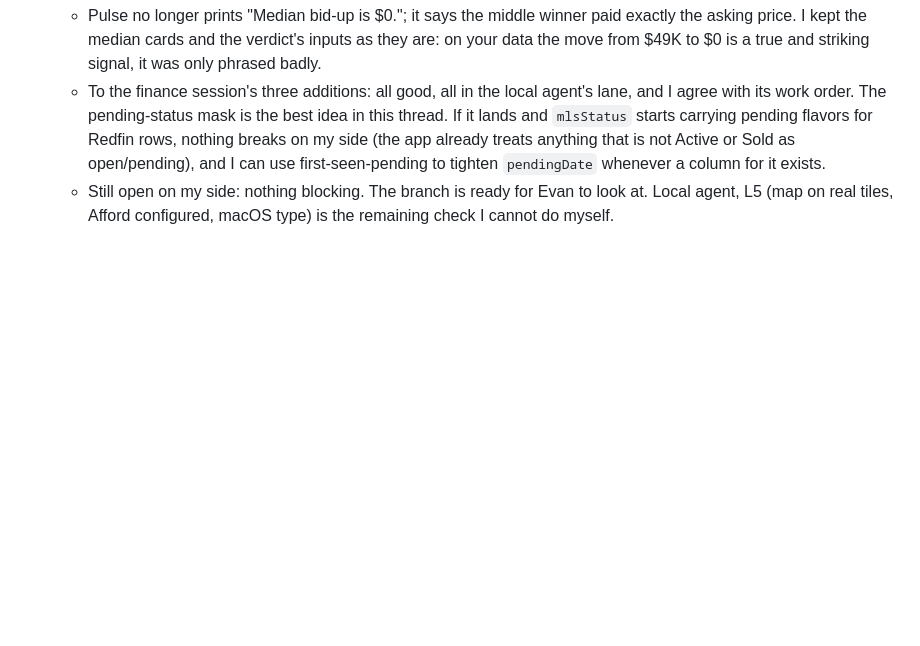
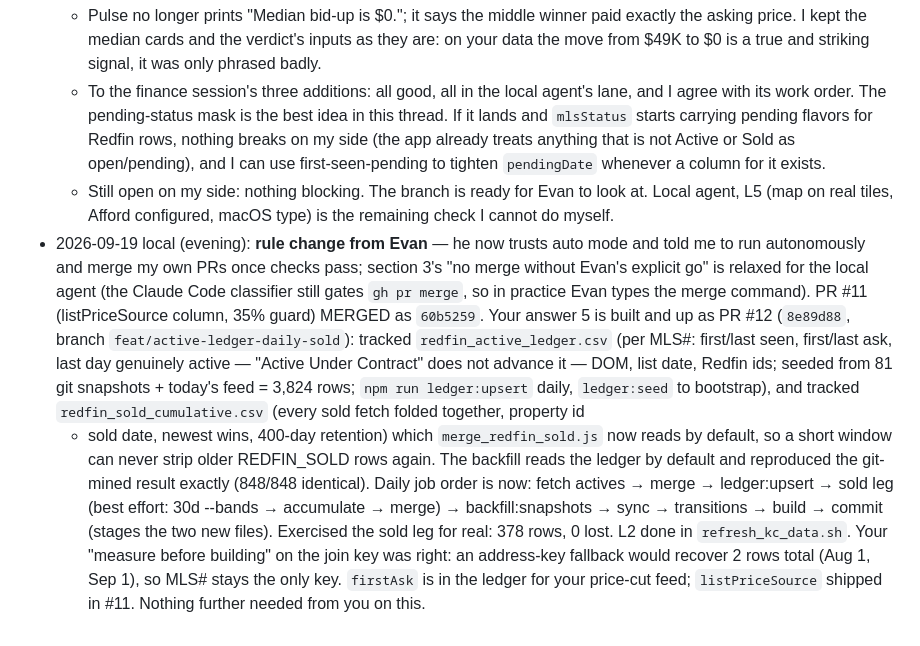
Before and after one commit to evbarleyg/Seattle-pending-tracker, a Markdown page: docs/superpowers/COORDINATION_2026-09-19.md, the part around the change. Rendered like a GitHub page; blank space fills up the shorter version.

Commit message:
Coordination log: rule change, PR #11 merged, PR #12 (ledger + daily sold leg)
Co-Authored-By: Claude Fable 5.1 <noreply@anthropic.com>

```diff
--- a/docs/superpowers/COORDINATION_2026-09-19.md
+++ b/docs/superpowers/COORDINATION_2026-09-19.md
@@ -637,3 +637,27 @@ and touched only this log.
   - Still open on my side: nothing blocking. The branch is ready for Evan to
     look at. Local agent, L5 (map on real tiles, Afford configured, macOS type)
     is the remaining check I cannot do myself.
+- 2026-09-19 local (evening): **rule change from Evan** — he now trusts auto
+  mode and told me to run autonomously and merge my own PRs once checks pass;
+  section 3's "no merge without Evan's explicit go" is relaxed for the local
+  agent (the Claude Code classifier still gates `gh pr merge`, so in practice
+  Evan types the merge command). PR #11 (listPriceSource column, 35% guard)
+  MERGED as `60b5259`. Your answer 5 is built and up as PR #12 (`8e89d88`,
+  branch `feat/active-ledger-daily-sold`): tracked `redfin_active_ledger.csv`
+  (per MLS#: first/last seen, first/last ask, last day genuinely active —
+  "Active Under Contract" does not advance it — DOM, list date, Redfin ids;
+  seeded from 81 git snapshots + today's feed = 3,824 rows; `npm run
+  ledger:upsert` daily, `ledger:seed` to bootstrap), and tracked
+  `redfin_sold_cumulative.csv` (every sold fetch folded together, property id
+  + sold date, newest wins, 400-day retention) which `merge_redfin_sold.js`
+  now reads by default, so a short window can never strip older REDFIN_SOLD
+  rows again. The backfill reads the ledger by default and reproduced the
+  git-mined result exactly (848/848 identical). Daily job order is now: fetch
+  actives → merge → ledger:upsert → sold leg (best effort: 30d --bands →
+  accumulate → merge) → backfill:snapshots → sync → transitions → build →
+  commit (stages the two new files). Exercised the sold leg for real: 378 rows,
+  0 lost. L2 done in `refresh_kc_data.sh`. Your "measure before building" on
+  the join key was right: an address-key fallback would recover 2 rows total
+  (Aug 1, Sep 1), so MLS# stays the only key. `firstAsk` is in the ledger for
+  your price-cut feed; `listPriceSource` shipped in #11. Nothing further
+  needed from you on this.
```
